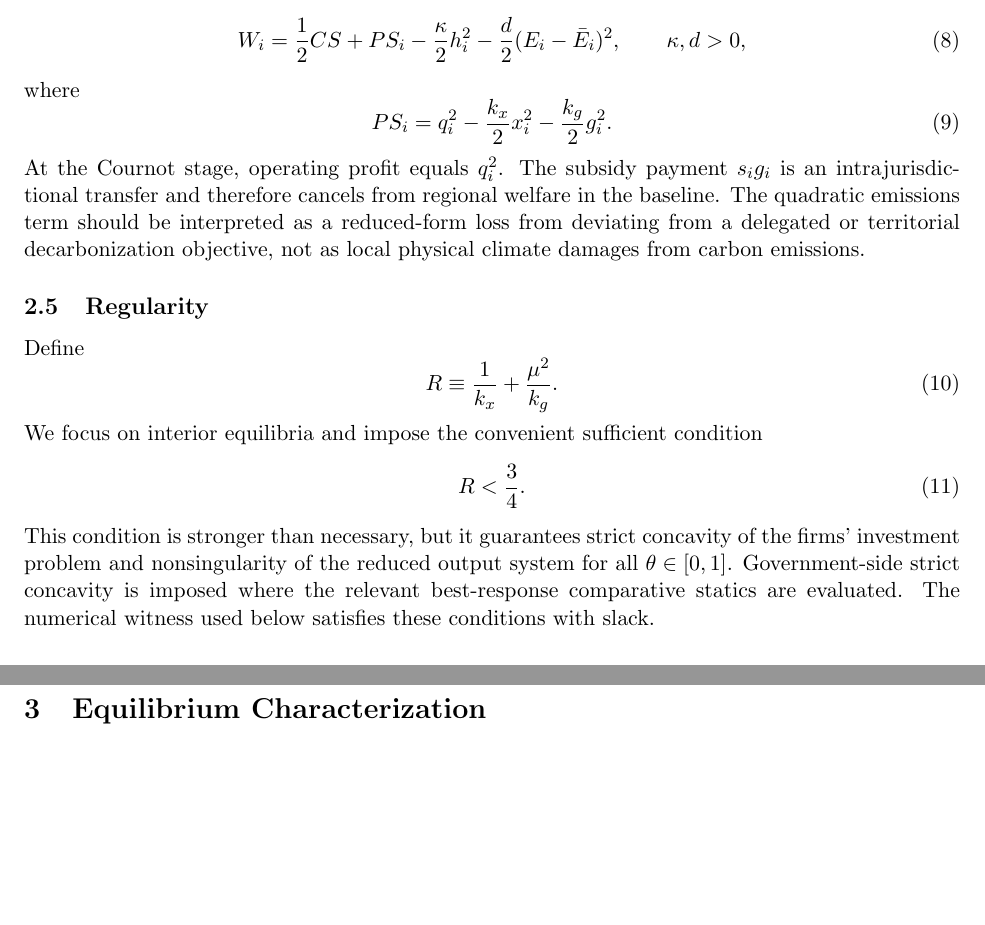
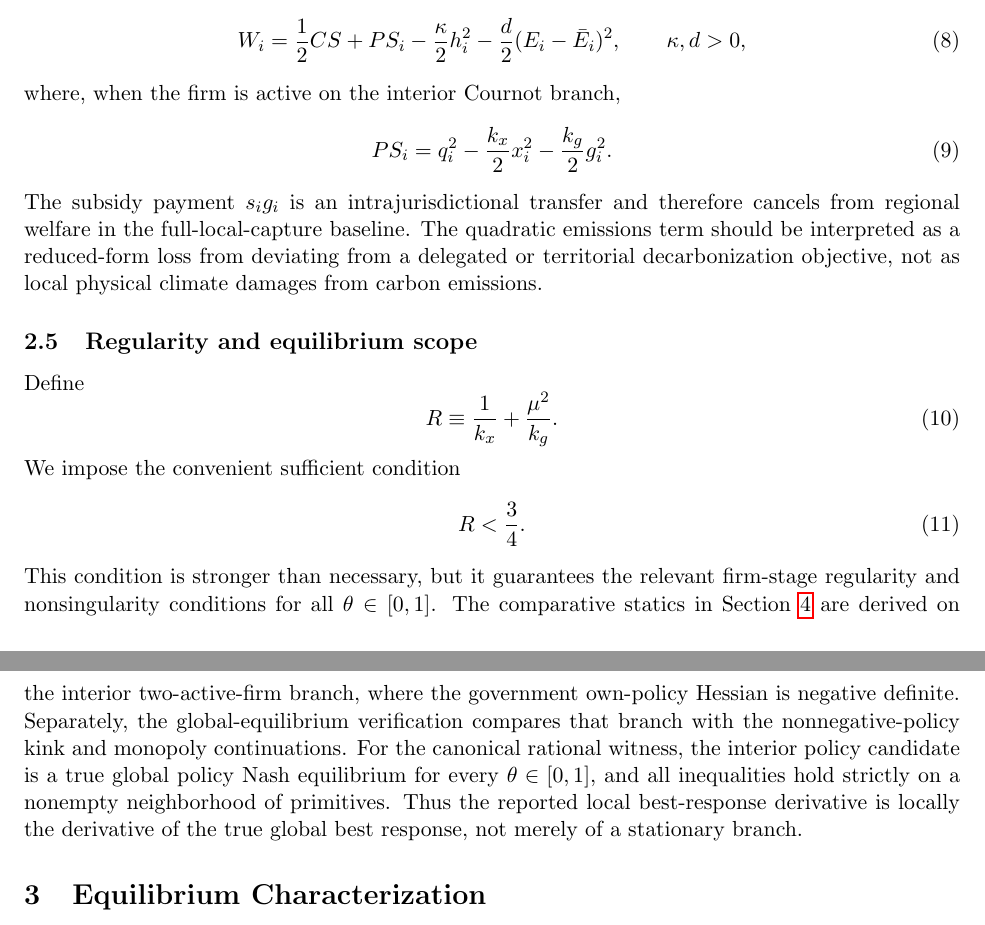
Before and after one commit to ryotamatsuki/strategic-local-green-policy-competition, a LaTeX paper (main.tex, which reads sections/model.tex): two parts of pages 4 and 5 of 18, joined at a grey line, cut so that both start at the same text, the shorter picture padded with empty space. Compiled offline with pdfLaTeX.

Commit message:
Stage 7: align model with repaired nonnegative game

```diff
--- a/sections/model.tex
+++ b/sections/model.tex
@@ -70,23 +70,23 @@ W_i
 \qquad \kappa,d>0,
 \label{eq:government-welfare}
 \end{equation}
-where
+where, when the firm is active on the interior Cournot branch,
 \begin{equation}
 PS_i=q_i^2-\frac{k_x}{2}x_i^2-\frac{k_g}{2}g_i^2.
 \label{eq:producer-surplus}
 \end{equation}
-At the Cournot stage, operating profit equals $q_i^2$. The subsidy payment $s_i g_i$ is an intrajurisdictional transfer and therefore cancels from regional welfare in the baseline. The quadratic emissions term should be interpreted as a reduced-form loss from deviating from a delegated or territorial decarbonization objective, not as local physical climate damages from carbon emissions.
+The subsidy payment $s_i g_i$ is an intrajurisdictional transfer and therefore cancels from regional welfare in the full-local-capture baseline. The quadratic emissions term should be interpreted as a reduced-form loss from deviating from a delegated or territorial decarbonization objective, not as local physical climate damages from carbon emissions.
 
-\subsection{Regularity}
+\subsection{Regularity and equilibrium scope}
 
 Define
 \begin{equation}
 R\equiv\frac1{k_x}+\frac{\mu^2}{k_g}.
 \label{eq:R}
 \end{equation}
-We focus on interior equilibria and impose the convenient sufficient condition
+We impose the convenient sufficient condition
 \begin{equation}
 R<\frac34.
 \label{eq:regularity}
 \end{equation}
-This condition is stronger than necessary, but it guarantees strict concavity of the firms' investment problem and nonsingularity of the reduced output system for all $\theta\in[0,1]$. Government-side strict concavity is imposed where the relevant best-response comparative statics are evaluated. The numerical witness used below satisfies these conditions with slack.
+This condition is stronger than necessary, but it guarantees the relevant firm-stage regularity and nonsingularity conditions for all $\theta\in[0,1]$. The comparative statics in Section~\ref{sec:results} are derived on the interior two-active-firm branch, where the government own-policy Hessian is negative definite. Separately, the global-equilibrium verification compares that branch with the nonnegative-policy kink and monopoly continuations. For the canonical rational witness, the interior policy candidate is a true global policy Nash equilibrium for every $\theta\in[0,1]$, and all inequalities hold strictly on a nonempty neighborhood of primitives. Thus the reported local best-response derivative is locally the derivative of the true global best response, not merely of a stationary branch.
```
Also changed, not shown: sections/model.tex (4 more changed lines).
